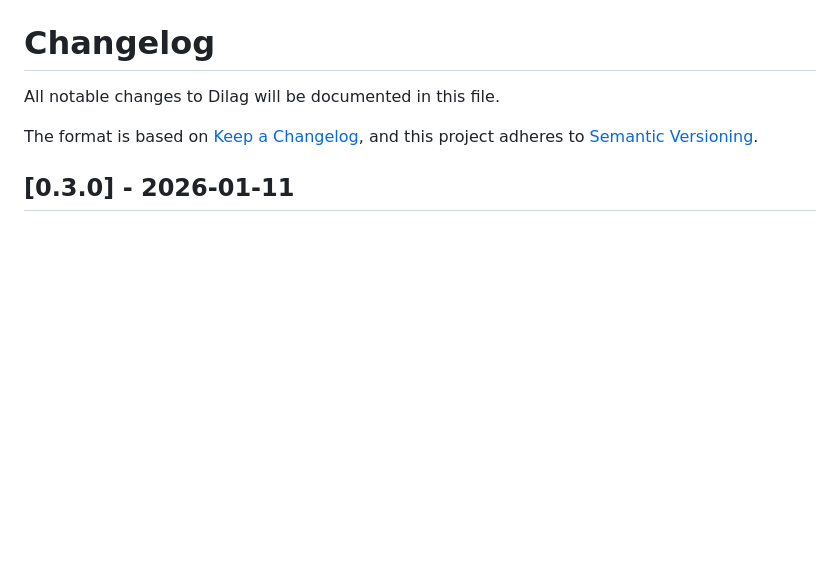
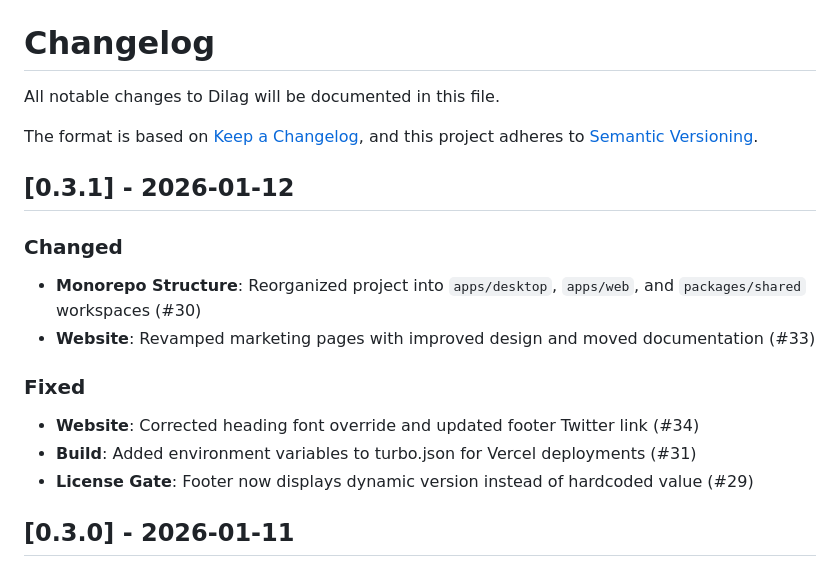
Before and after one commit to noelrohi/dilag, a Markdown page: CHANGELOG.md, the part around the change. Rendered like a GitHub page; blank space fills up the shorter version.

Commit message:
docs: add v0.3.1 release notes to changelog

```diff
--- a/CHANGELOG.md
+++ b/CHANGELOG.md
@@ -4,6 +4,19 @@ All notable changes to Dilag will be documented in this file.
 
 The format is based on [Keep a Changelog](https://keepachangelog.com/en/1.1.0/),
 and this project adheres to [Semantic Versioning](https://semver.org/spec/v2.0.0.html).
+
+## [0.3.1] - 2026-01-12
+
+### Changed
+
+- **Monorepo Structure**: Reorganized project into `apps/desktop`, `apps/web`, and `packages/shared` workspaces (#30)
+- **Website**: Revamped marketing pages with improved design and moved documentation (#33)
+
+### Fixed
+
+- **Website**: Corrected heading font override and updated footer Twitter link (#34)
+- **Build**: Added environment variables to turbo.json for Vercel deployments (#31)
+- **License Gate**: Footer now displays dynamic version instead of hardcoded value (#29)
 
 ## [0.3.0] - 2026-01-11
 
```
